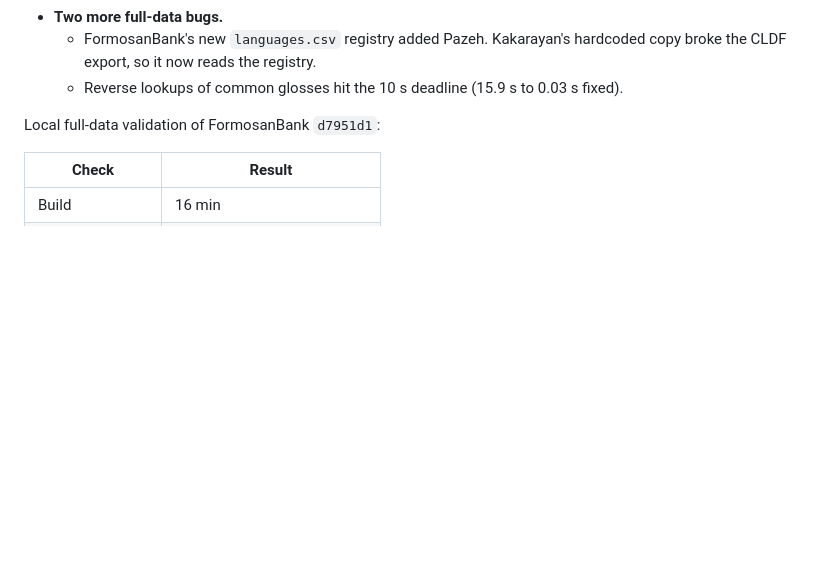
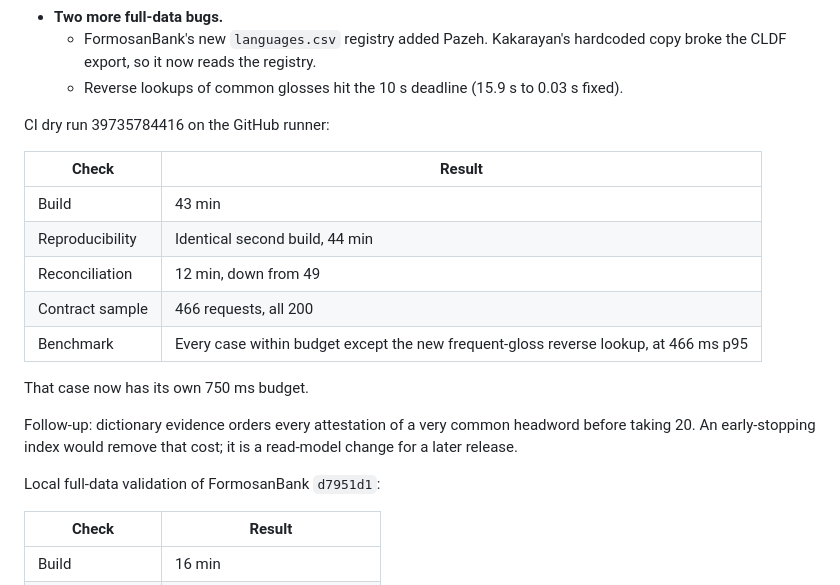
Before and after one commit to FormosanBank/kakarayan, a Markdown page: docs/catch-up-and-cleanup-plan-2026-10.md, the part around the change. GitHub-like rendering; blank space fills up the shorter version.

Commit message:
docs: record the CI dry run and the evidence follow-up

```diff
--- a/docs/catch-up-and-cleanup-plan-2026-10.md
+++ b/docs/catch-up-and-cleanup-plan-2026-10.md
@@ -29,6 +29,20 @@ Changes from the original plan, found during implementation:
   - FormosanBank's new `languages.csv` registry added Pazeh. Kakarayan's hardcoded copy
     broke the CLDF export, so it now reads the registry.
   - Reverse lookups of common glosses hit the 10 s deadline (15.9 s to 0.03 s fixed).
+
+CI dry run 39735784416 on the GitHub runner:
+
+| Check | Result |
+| --- | --- |
+| Build | 43 min |
+| Reproducibility | Identical second build, 44 min |
+| Reconciliation | 12 min, down from 49 |
+| Contract sample | 466 requests, all 200 |
+| Benchmark | Every case within budget except the new frequent-gloss reverse lookup, at 466 ms p95 |
+
+That case now has its own 750 ms budget.
+
+Follow-up: dictionary evidence orders every attestation of a very common headword before taking 20. An early-stopping index would remove that cost; it is a read-model change for a later release.
 
 Local full-data validation of FormosanBank `d7951d1`:
 
```
